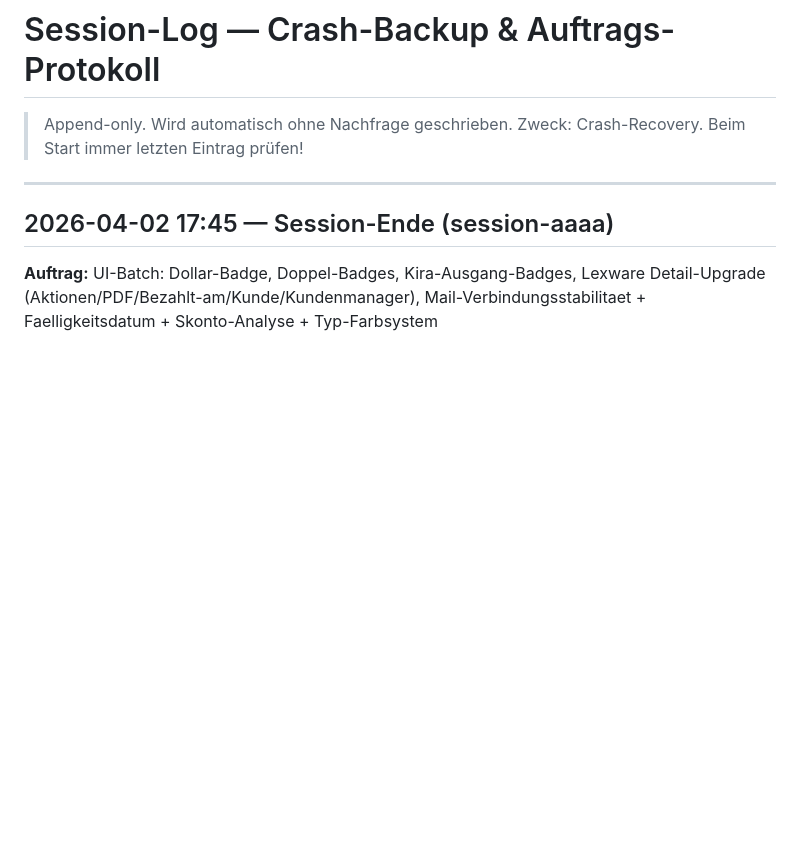
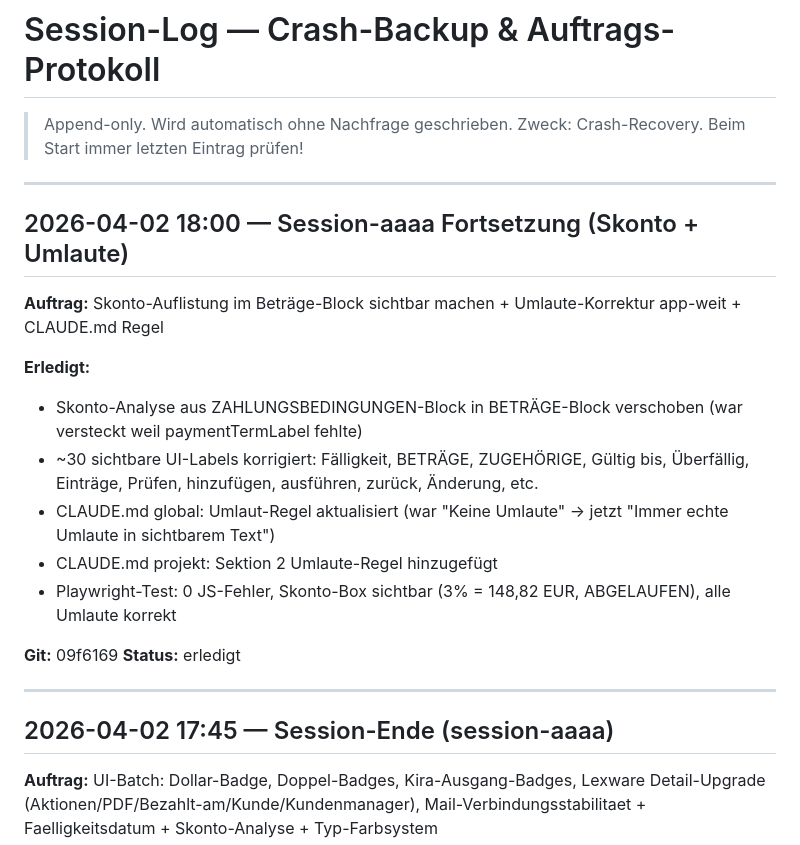
Before and after one commit to kaimarienfeld/kira-partner, a Markdown page: knowledge/session_log.md, the part around the change. Rendered like a GitHub page; blank space fills up the shorter version.

Commit message:
chore(tracking): session-aaaa Skonto-Fix + Umlaute im session_log
Co-Authored-By: Claude Opus 4.6 <noreply@anthropic.com>

```diff
--- a/knowledge/session_log.md
+++ b/knowledge/session_log.md
@@ -2,6 +2,22 @@
 
 > Append-only. Wird automatisch ohne Nachfrage geschrieben.
 > Zweck: Crash-Recovery. Beim Start immer letzten Eintrag prüfen!
+
+---
+
+## 2026-04-02 18:00 — Session-aaaa Fortsetzung (Skonto + Umlaute)
+
+**Auftrag:** Skonto-Auflistung im Beträge-Block sichtbar machen + Umlaute-Korrektur app-weit + CLAUDE.md Regel
+
+**Erledigt:**
+- Skonto-Analyse aus ZAHLUNGSBEDINGUNGEN-Block in BETRÄGE-Block verschoben (war versteckt weil paymentTermLabel fehlte)
+- ~30 sichtbare UI-Labels korrigiert: Fälligkeit, BETRÄGE, ZUGEHÖRIGE, Gültig bis, Überfällig, Einträge, Prüfen, hinzufügen, ausführen, zurück, Änderung, etc.
+- CLAUDE.md global: Umlaut-Regel aktualisiert (war "Keine Umlaute" → jetzt "Immer echte Umlaute in sichtbarem Text")
+- CLAUDE.md projekt: Sektion 2 Umlaute-Regel hinzugefügt
+- Playwright-Test: 0 JS-Fehler, Skonto-Box sichtbar (3% = 148,82 EUR, ABGELAUFEN), alle Umlaute korrekt
+
+**Git:** 09f6169
+**Status:** erledigt
 
 ---
 
```
